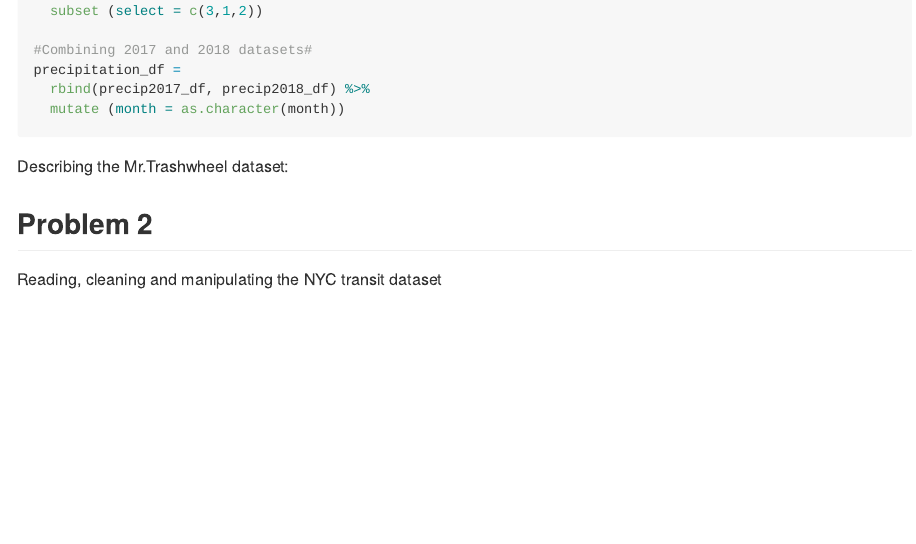
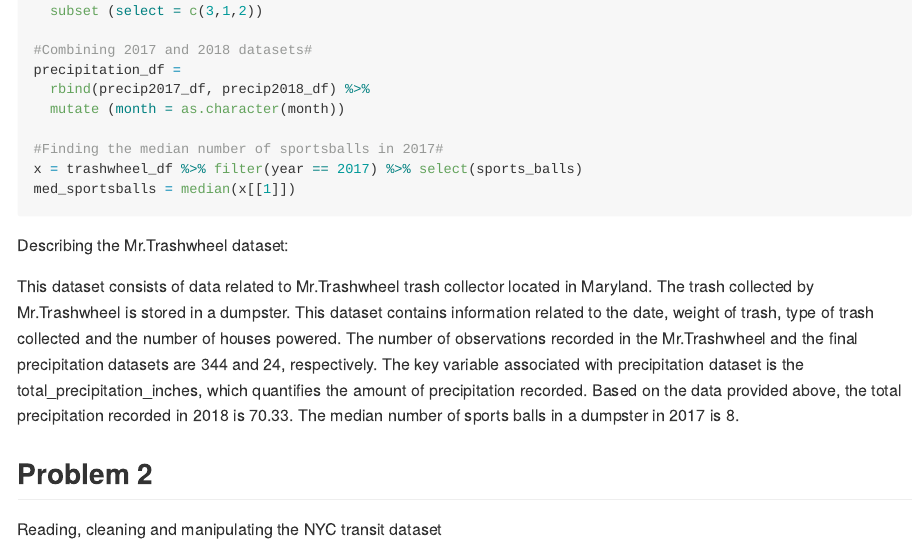
Before and after one commit to vsaikrishna1995/p8105_hw2_slv2129, an R Markdown document (p8105_hw2_slv2129.Rmd): the page in a window 1100 px wide, from 1680 px down. The pictures show the output file p8105_hw2_slv2129.md that the author committed with the source, drawn offline in the style of GitHub; long lines of code are wrapped.

Commit message:
Describing the Mr.Trashwheel and precipitation datasets

````diff
--- a/p8105_hw2_slv2129.Rmd
+++ b/p8105_hw2_slv2129.Rmd
@@ -62,11 +62,15 @@ precip2018_df =
 precipitation_df =
   rbind(precip2017_df, precip2018_df) %>%
   mutate (month = as.character(month))
+
+#Finding the median number of sportsballs in 2017#
+x = trashwheel_df %>% filter(year == 2017) %>% select(sports_balls)
+med_sportsballs = median(x[[1]])
 ```
 
 Describing the Mr.Trashwheel dataset:
 
-
+This dataset consists of data related to Mr.Trashwheel trash collector located in Maryland. The trash collected by Mr.Trashwheel is stored in a dumpster. This dataset contains information related to the date, weight of trash, type of trash collected and the number of houses powered. The number of observations recorded in the Mr.Trashwheel and the final precipitation datasets are `r nrow(trashwheel_df)` and `r nrow(precipitation_df)`, respectively. The key variable associated with precipitation dataset is the total_precipitation_inches, which quantifies the amount of precipitation recorded. Based on the data provided above, the total precipitation recorded in 2018 is `r sum(precipitation_df %>% filter(year == 2018) %>% select(total_precipitation_inches))`. The median number of sports balls in a dumpster in 2017 is `r med_sportsballs`.
 
 ## Problem 2
 
````
Also changed, not shown: p8105_hw2_slv2129.md.
